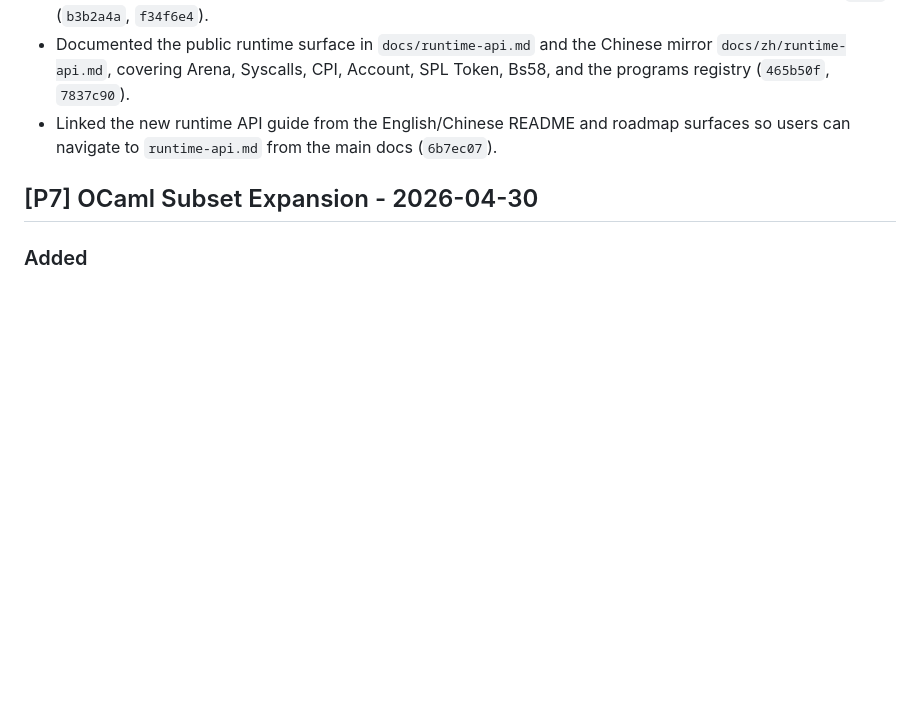
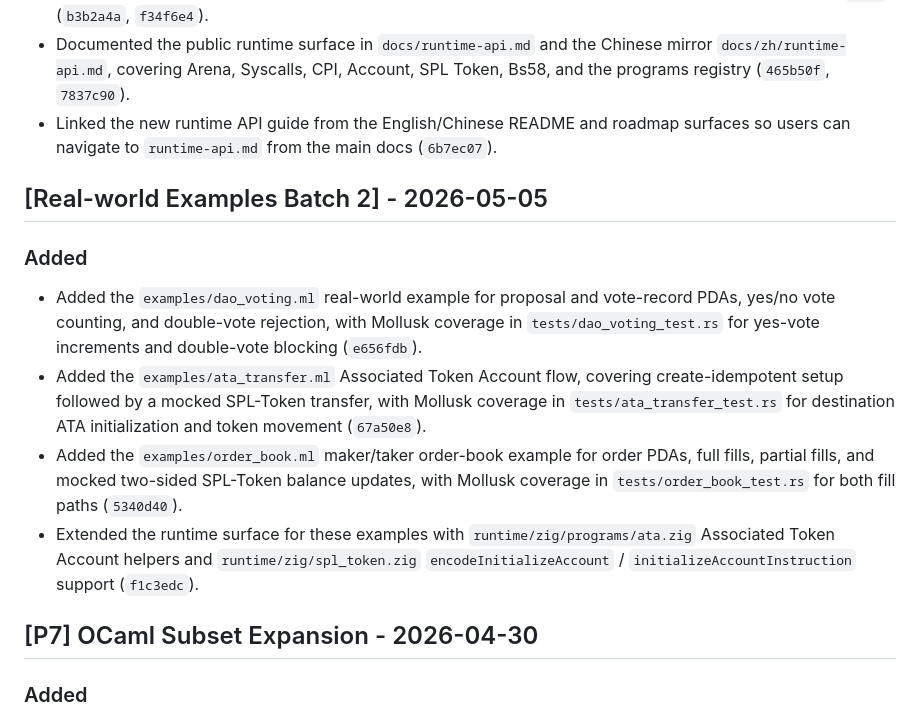
Before and after one commit to DaviRain-Su/zxcaml, a Markdown page: CHANGELOG.md, the part around the change. Rendered like a GitHub page; blank space fills up the shorter version.

Commit message:
docs(changelog): add EX2 examples batch
Co-authored-by: factory-droid[bot] <138933559+factory-droid[bot]@users.noreply.github.com>

```diff
--- a/CHANGELOG.md
+++ b/CHANGELOG.md
@@ -119,6 +119,27 @@ feature phase.
 - Linked the new runtime API guide from the English/Chinese README and roadmap
   surfaces so users can navigate to `runtime-api.md` from the main docs
   (`6b7ec07`).
+
+## [Real-world Examples Batch 2] - 2026-05-05
+
+### Added
+
+- Added the `examples/dao_voting.ml` real-world example for proposal and
+  vote-record PDAs, yes/no vote counting, and double-vote rejection, with
+  Mollusk coverage in `tests/dao_voting_test.rs` for yes-vote increments and
+  double-vote blocking (`e656fdb`).
+- Added the `examples/ata_transfer.ml` Associated Token Account flow, covering
+  create-idempotent setup followed by a mocked SPL-Token transfer, with Mollusk
+  coverage in `tests/ata_transfer_test.rs` for destination ATA initialization
+  and token movement (`67a50e8`).
+- Added the `examples/order_book.ml` maker/taker order-book example for order
+  PDAs, full fills, partial fills, and mocked two-sided SPL-Token balance
+  updates, with Mollusk coverage in `tests/order_book_test.rs` for both fill
+  paths (`5340d40`).
+- Extended the runtime surface for these examples with
+  `runtime/zig/programs/ata.zig` Associated Token Account helpers and
+  `runtime/zig/spl_token.zig` `encodeInitializeAccount` /
+  `initializeAccountInstruction` support (`f1c3edc`).
 
 ## [P7] OCaml Subset Expansion - 2026-04-30
 
```
